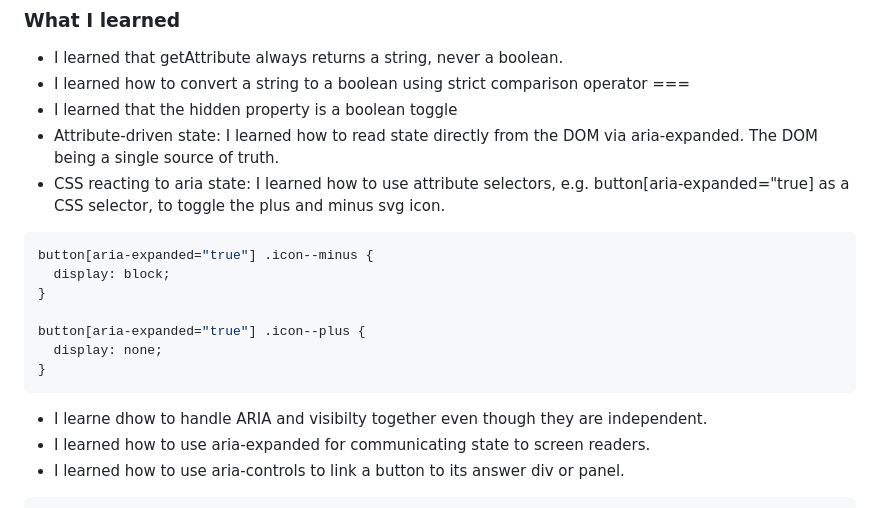
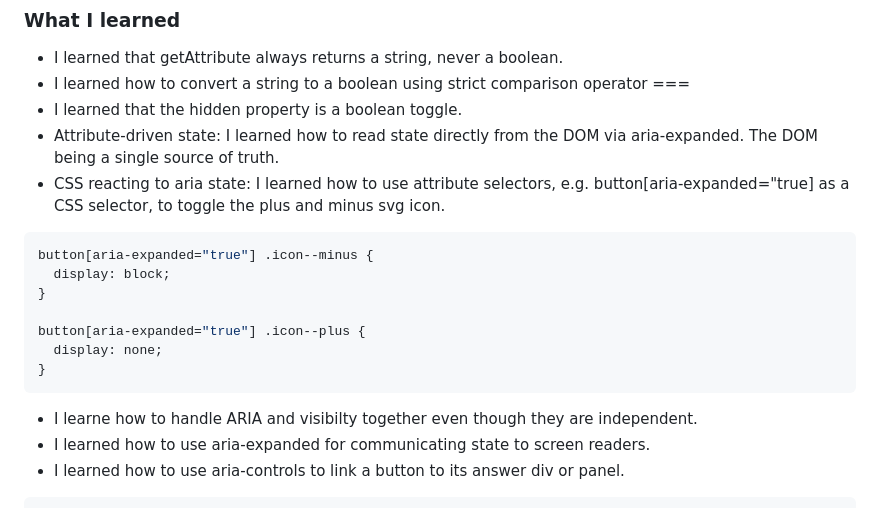
Before and after one commit to jacey10/fm-FAQ-accordion-challenge, a Markdown page: README.md, the part around the change. Drawn GitHub-style.

Commit message:
Fix typos in README.md learning section
Corrected typos and improved clarity in the learning points.

````diff
--- a/README.md
+++ b/README.md
@@ -54,7 +54,7 @@ Users should be able to:
 
 - I learned that getAttribute always returns a string, never a boolean.
 - I learned how to convert a string to a boolean using strict comparison operator ===
-- I learned that the hidden property is a boolean toggle
+- I learned that the hidden property is a boolean toggle.
 - Attribute-driven state: I learned how to read state directly from the DOM via aria-expanded. The DOM being a single source of truth.
 - CSS reacting to aria state: I learned how to use attribute selectors, e.g. button[aria-expanded="true] as a CSS selector, to toggle the plus and minus svg icon.
 
@@ -68,7 +68,7 @@ button[aria-expanded="true"] .icon--plus {
 }
 ```
 
-- I learne dhow to handle ARIA and visibilty together even though they are independent.
+- I learne how to handle ARIA and visibilty together even though they are independent.
 - I learned how to use aria-expanded for communicating state to screen readers.
 - I learned how to use aria-controls to link a button to its answer div or panel.
 
````
